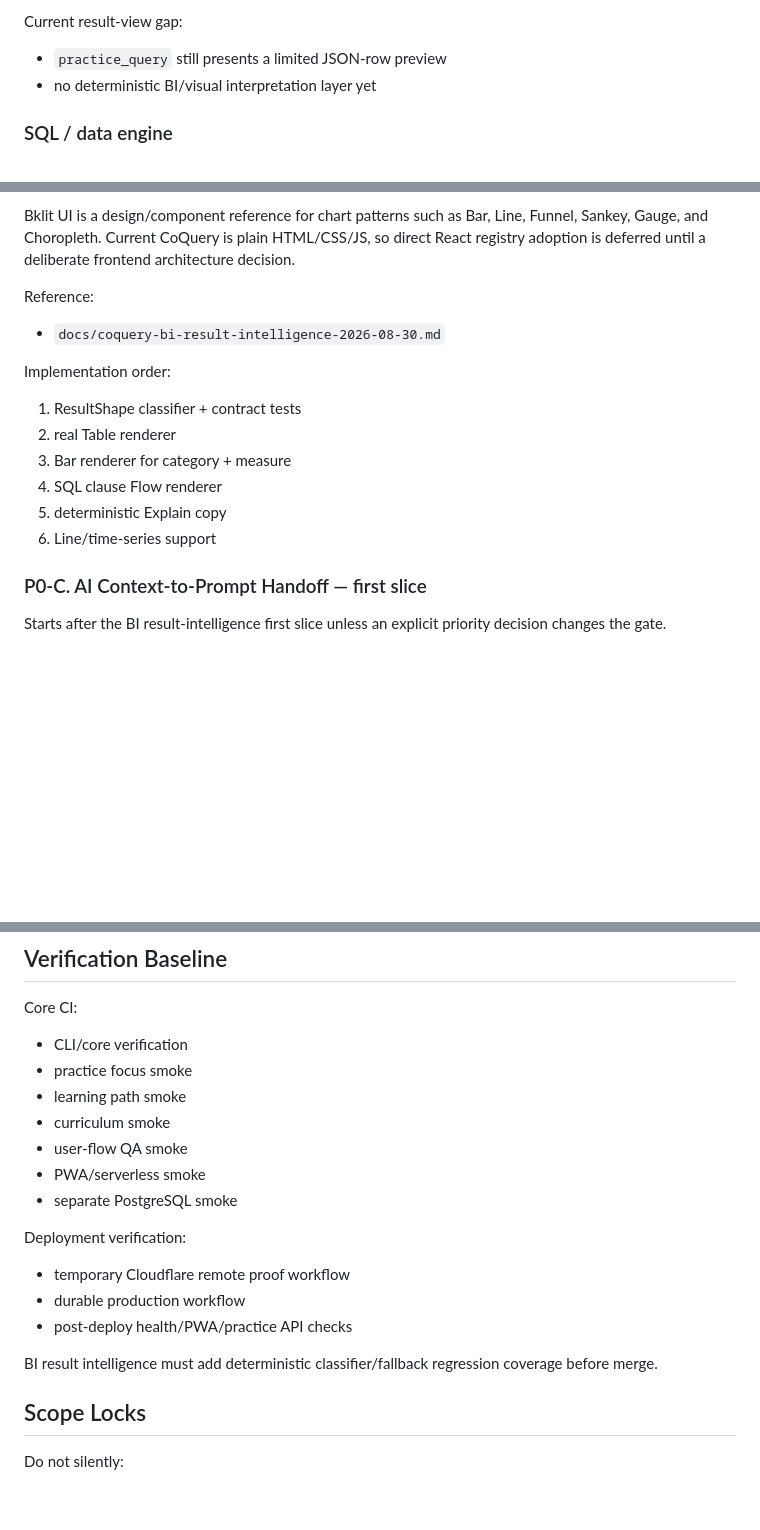
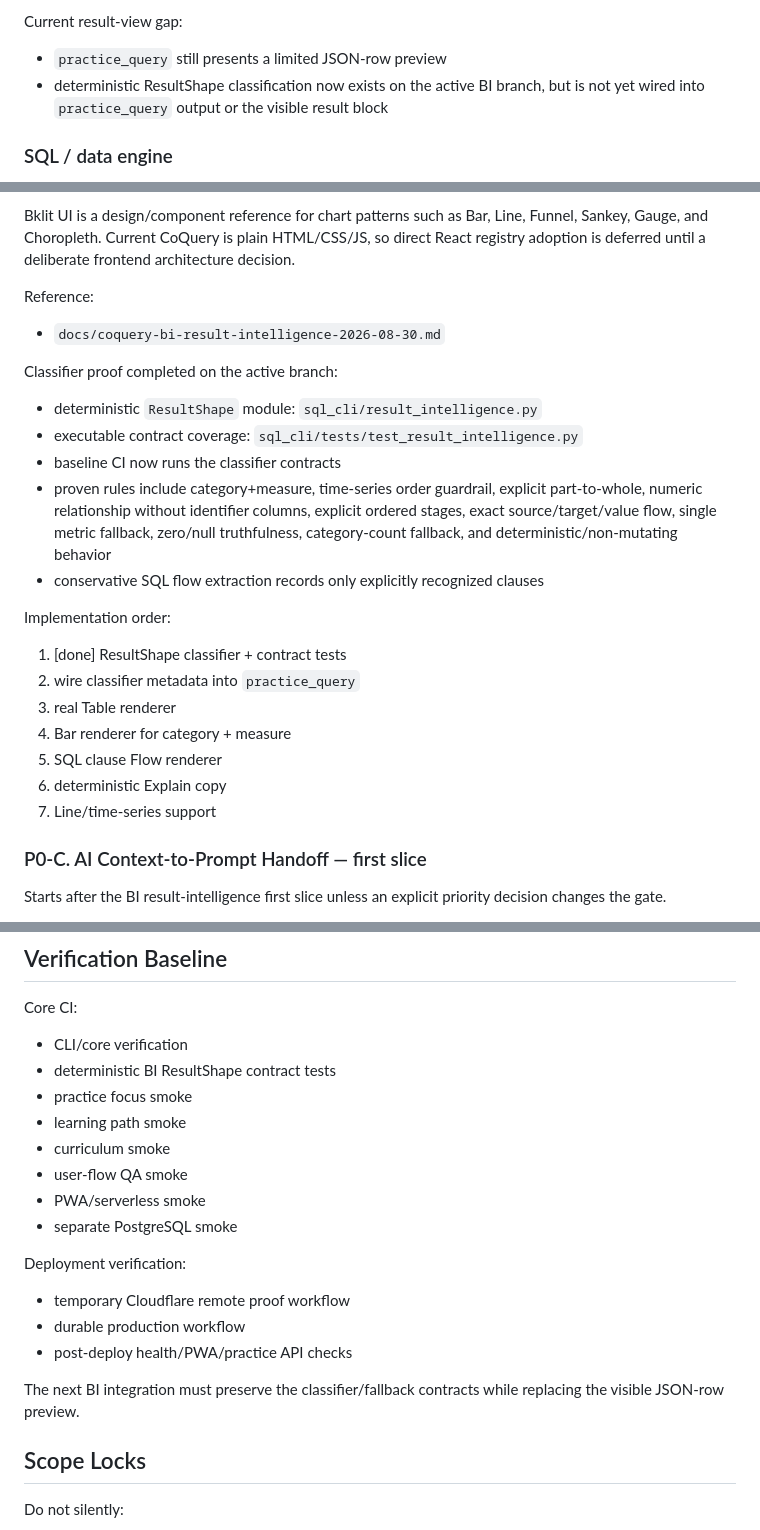
Before and after one commit to redsunjin/CoQuery, a Markdown page: EASY_SQL_ROADMAP.md, 3 parts joined by grey strips. Rendered like a GitHub page; blank space fills up the shorter version.

Commit message:
Advance BI roadmap after classifier proof

```diff
--- a/EASY_SQL_ROADMAP.md
+++ b/EASY_SQL_ROADMAP.md
@@ -39,7 +39,7 @@ Verified and merged:
 Current result-view gap:
 
 - `practice_query` still presents a limited JSON-row preview
-- no deterministic BI/visual interpretation layer yet
+- deterministic ResultShape classification now exists on the active BI branch, but is not yet wired into `practice_query` output or the visible result block
 
 ### SQL / data engine
 
@@ -125,14 +125,23 @@ Reference:
 
 - `docs/coquery-bi-result-intelligence-2026-08-30.md`
 
+Classifier proof completed on the active branch:
+
+- deterministic `ResultShape` module: `sql_cli/result_intelligence.py`
+- executable contract coverage: `sql_cli/tests/test_result_intelligence.py`
+- baseline CI now runs the classifier contracts
+- proven rules include category+measure, time-series order guardrail, explicit part-to-whole, numeric relationship without identifier columns, explicit ordered stages, exact source/target/value flow, single metric fallback, zero/null truthfulness, category-count fallback, and deterministic/non-mutating behavior
+- conservative SQL flow extraction records only explicitly recognized clauses
+
 Implementation order:
 
-1. ResultShape classifier + contract tests
-2. real Table renderer
-3. Bar renderer for category + measure
-4. SQL clause Flow renderer
-5. deterministic Explain copy
-6. Line/time-series support
+1. [done] ResultShape classifier + contract tests
+2. wire classifier metadata into `practice_query`
+3. real Table renderer
+4. Bar renderer for category + measure
+5. SQL clause Flow renderer
+6. deterministic Explain copy
+7. Line/time-series support
 
 ### P0-C. AI Context-to-Prompt Handoff — first slice
 
@@ -200,6 +209,7 @@ Preferred direction remains a thin Capacitor-style wrapper, subject to implement
 Core CI:
 
 - CLI/core verification
+- deterministic BI ResultShape contract tests
 - practice focus smoke
 - learning path smoke
 - curriculum smoke
@@ -213,7 +223,7 @@ Deployment verification:
 - durable production workflow
 - post-deploy health/PWA/practice API checks
 
-BI result intelligence must add deterministic classifier/fallback regression coverage before merge.
+The next BI integration must preserve the classifier/fallback contracts while replacing the visible JSON-row preview.
 
 ## Scope Locks
 
```
Also changed, not shown: other parts of EASY_SQL_ROADMAP.md (+1 -1 lines).
